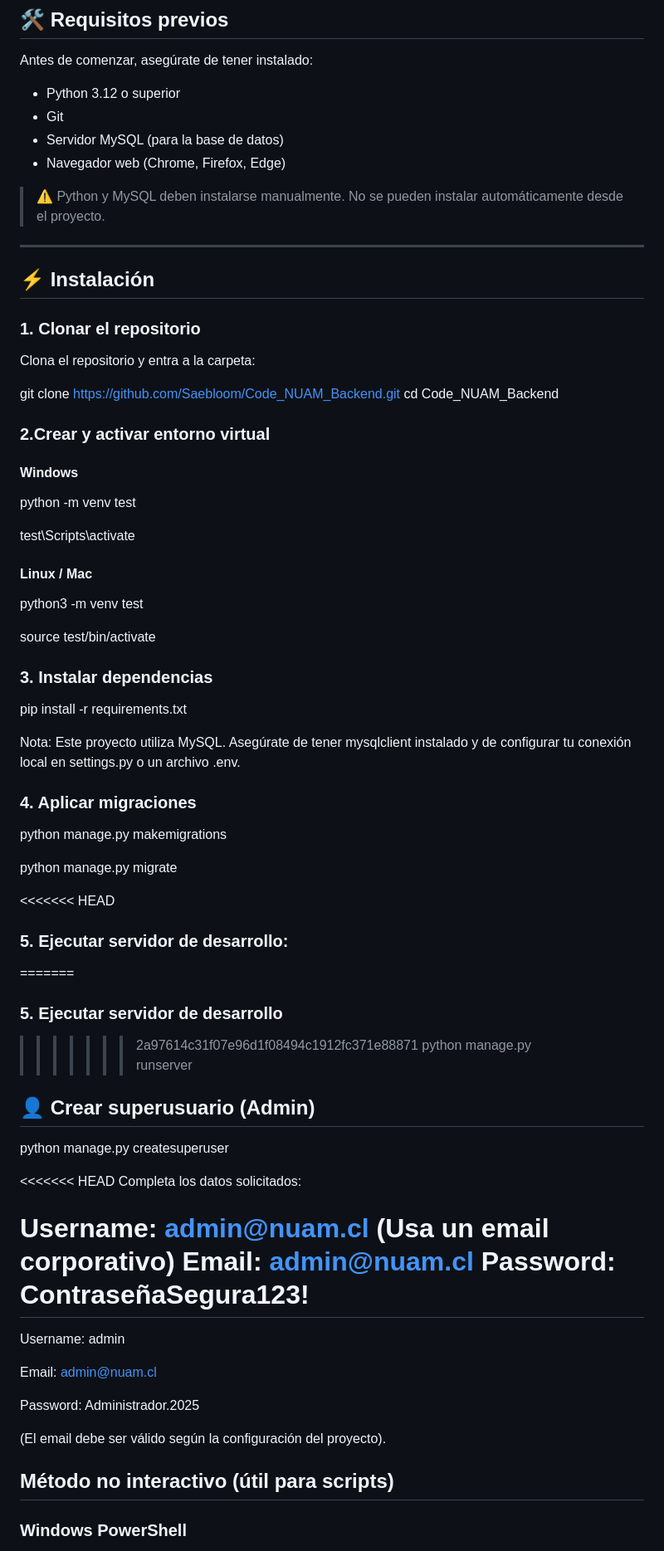
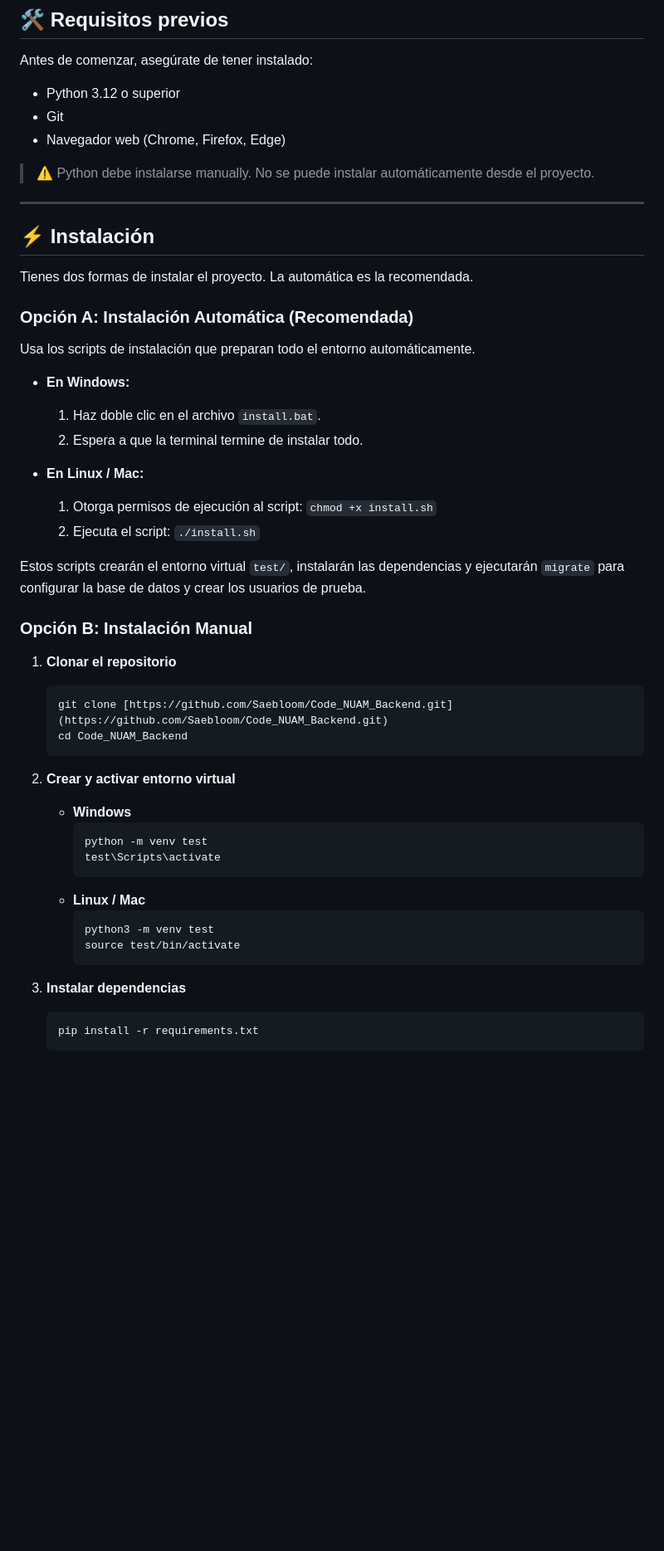
Before and after one commit to Saebloom/Code_NUAM_Backend, a Markdown page: README.md, the part around one of its changes. Shown at 83% size. Rendered like a GitHub page; blank space fills up the shorter version.

Commit message:
commit para scripts automaticos

````diff
--- a/README.md
+++ b/README.md
@@ -19,78 +19,52 @@ Antes de comenzar, asegúrate de tener instalado:
 
 * Python 3.12 o superior
 * Git
-* Servidor MySQL (para la base de datos)
 * Navegador web (Chrome, Firefox, Edge)
 
-> ⚠️ Python y MySQL deben instalarse manualmente. No se pueden instalar automáticamente desde el proyecto.
+> ⚠️ Python debe instalarse manually. No se puede instalar automáticamente desde el proyecto.
 
 ---
 
 ## ⚡ Instalación
 
-### 1. Clonar el repositorio
+Tienes dos formas de instalar el proyecto. La automática es la recomendada.
 
-Clona el repositorio y entra a la carpeta:
+### Opción A: Instalación Automática (Recomendada)
 
-git clone [https://github.com/Saebloom/Code_NUAM_Backend.git](https://github.com/Saebloom/Code_NUAM_Backend.git)
-cd Code_NUAM_Backend
+Usa los scripts de instalación que preparan todo el entorno automáticamente.
 
-### 2.Crear y activar entorno virtual
-#### Windows
+* **En Windows:**
+    1.  Haz doble clic en el archivo `install.bat`.
+    2.  Espera a que la terminal termine de instalar todo.
 
-python -m venv test
+* **En Linux / Mac:**
+    1.  Otorga permisos de ejecución al script: `chmod +x install.sh`
+    2.  Ejecuta el script: `./install.sh`
 
-test\Scripts\activate
+Estos scripts crearán el entorno virtual `test/`, instalarán las dependencias y ejecutarán `migrate` para configurar la base de datos y crear los usuarios de prueba.
 
+### Opción B: Instalación Manual
 
-#### Linux / Mac
+1.  **Clonar el repositorio**
+    ```bash
+    git clone [https://github.com/Saebloom/Code_NUAM_Backend.git](https://github.com/Saebloom/Code_NUAM_Backend.git)
+    cd Code_NUAM_Backend
+    ```
 
-python3 -m venv test
+2.  **Crear y activar entorno virtual**
+    * **Windows**
+        ```bash
+        python -m venv test
+        test\Scripts\activate
+        ```
+    * **Linux / Mac**
+        ```bash
+        python3 -m venv test
+        source test/bin/activate
+        ```
 
-source test/bin/activate
+3.  **Instalar dependencias**
+    ```bash
+    pip install -r requirements.txt
+    ```
 
-### 3. Instalar dependencias
-
-pip install -r requirements.txt
-
-
-Nota: Este proyecto utiliza MySQL. Asegúrate de tener mysqlclient instalado y de configurar tu conexión local en settings.py o un archivo .env.
-
-
-### 4. Aplicar migraciones
-
-python manage.py makemigrations
-
-python manage.py migrate
-
-<<<<<<< HEAD
-### 5. Ejecutar servidor de desarrollo:
-=======
-### 5. Ejecutar servidor de desarrollo
-
->>>>>>> 2a97614c31f07e96d1f08494c1912fc371e88871
-python manage.py runserver
-
-## 👤 Crear superusuario (Admin)
-
-python manage.py createsuperuser
-
-<<<<<<< HEAD
-Completa los datos solicitados:
-
-Username: admin@nuam.cl (Usa un email corporativo)
-Email: admin@nuam.cl
-Password: ContraseñaSegura123!
-=======
-Username: admin
-
-Email: admin@nuam.cl
-
-Password: Administrador.2025
-
-(El email debe ser válido según la configuración del proyecto).
-
-
-## Método no interactivo (útil para scripts)
-### Windows PowerShell
-
````
Also changed, not shown: other parts of README.md (+49 -137 lines).
